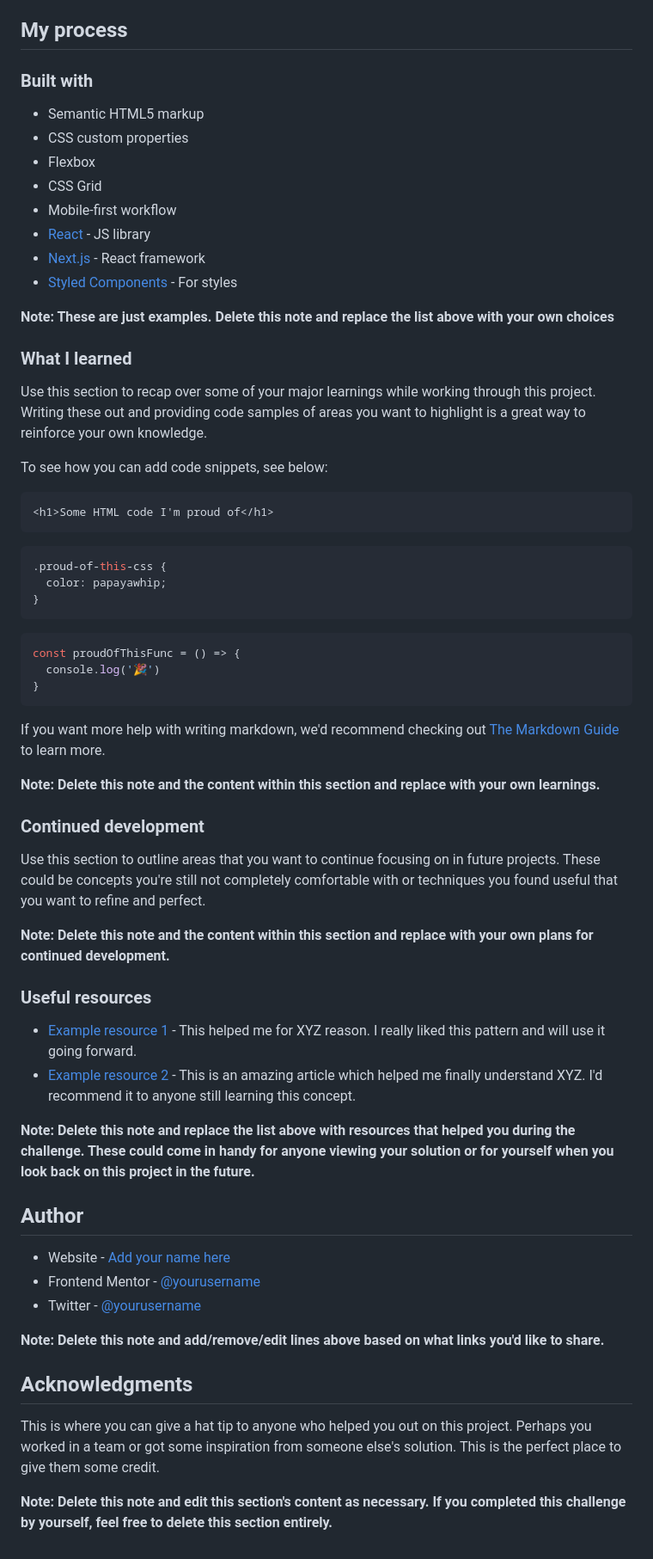
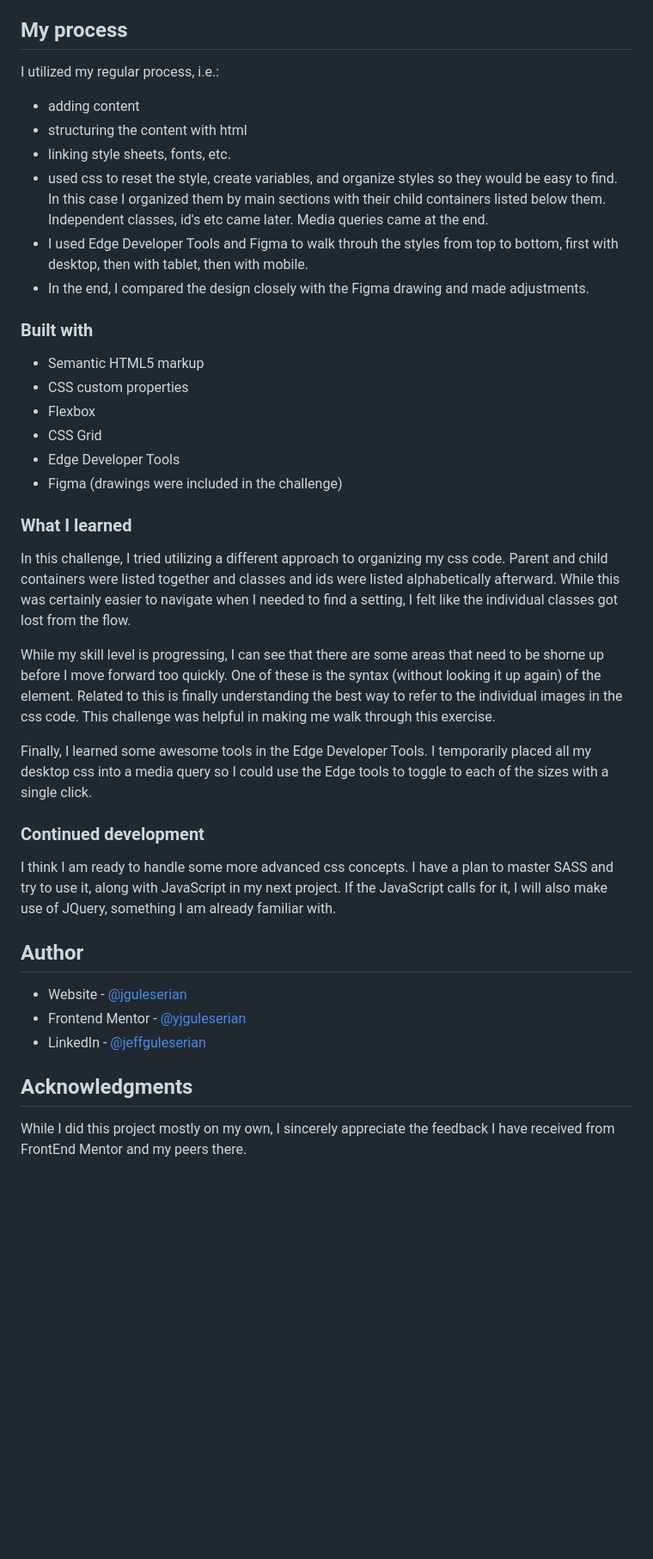
Before and after one commit to jguleserian/FMC-MeetLandingPage, a Markdown page: README.md, the part around one of its changes. Shown at 86% size. Drawn GitHub-style; blank space fills up the shorter version.

````diff
--- a/README.md
+++ b/README.md
@@ -46,5 +41,13 @@ Then crop/optimize/edit your image however you like, add it to your project, and
 
 ## My process
+
+I utilized my regular process, i.e.:
+- adding content
+- structuring the content with html
+- linking style sheets, fonts, etc.
+- used css to reset the style, create variables, and organize styles so they would be easy to find. In this case I organized them by main sections with their child containers listed below them. Independent classes, id's etc came later. Media queries came at the end.
+- I used Edge Developer Tools and Figma to walk throuh the styles from top to bottom, first with desktop, then with tablet, then with mobile.
+- In the end, I compared the design closely with the Figma drawing and made adjustments.
 
 ### Built with
 
@@ -52,60 +55,27 @@ Then crop/optimize/edit your image however you like, add it to your project, and
 - CSS custom properties
 - Flexbox
 - CSS Grid
-- Mobile-first workflow
-- [React](https://reactjs.org/) - JS library
-- [Next.js](https://nextjs.org/) - React framework
-- [Styled Components](https://styled-components.com/) - For styles
-
-**Note: These are just examples. Delete this note and replace the list above with your own choices**
+- Edge Developer Tools
+- Figma (drawings were included in the challenge)
 
 ### What I learned
 
-Use this section to recap over some of your major learnings while working through this project. Writing these out and providing code samples of areas you want to highlight is a great way to reinforce your own knowledge.
+In this challenge, I tried utilizing a different approach to organizing my css code. Parent and child containers were listed together and classes and ids were listed alphabetically afterward. While this was certainly easier to navigate when I needed to find a setting, I felt like the individual classes got lost from the flow.
 
-To see how you can add code snippets, see below:
+While my skill level is progressing, I can see that there are some areas that need to be shorne up before I move forward too quickly. One of these is the syntax (without looking it up again) of the <picture> element. Related to this is finally understanding the best way to refer to the individual images in the css code. This challenge was helpful in making me walk through this exercise.
 
-```html
-<h1>Some HTML code I'm proud of</h1>
-```
-```css
-.proud-of-this-css {
-  color: papayawhip;
-}
-```
-```js
-const proudOfThisFunc = () => {
-  console.log('🎉')
-}
-```
-
-If you want more help with writing markdown, we'd recommend checking out [The Markdown Guide](https://www.markdownguide.org/) to learn more.
-
-**Note: Delete this note and the content within this section and replace with your own learnings.**
+Finally, I learned some awesome tools in the Edge Developer Tools. I temporarily placed all my desktop css into a media query so I could use the Edge tools to toggle to each of the sizes with a single click.
 
 ### Continued development
 
-Use this section to outline areas that you want to continue focusing on in future projects. These could be concepts you're still not completely comfortable with or techniques you found useful that you want to refine and perfect.
-
-**Note: Delete this note and the content within this section and replace with your own plans for continued development.**
-
-### Useful resources
-
-- [Example resource 1](https://www.example.com) - This helped me for XYZ reason. I really liked this pattern and will use it going forward.
-- [Example resource 2](https://www.example.com) - This is an amazing article which helped me finally understand XYZ. I'd recommend it to anyone still learning this concept.
-
-**Note: Delete this note and replace the list above with resources that helped you during the challenge. These could come in handy for anyone viewing your solution or for yourself when you look back on this project in the future.**
+I think I am ready to handle some more advanced css concepts. I have a plan to master SASS and try to use it, along with JavaScript in my next project. If the JavaScript calls for it, I will also make use of JQuery, something I am already familiar with.
 
 ## Author
 
-- Website - [Add your name here](https://www.your-site.com)
-- Frontend Mentor - [@yourusername](https://www.frontendmentor.io/profile/yourusername)
-- Twitter - [@yourusername](https://www.twitter.com/yourusername)
-
-**Note: Delete this note and add/remove/edit lines above based on what links you'd like to share.**
+- Website - [@jguleserian](https://www.github.com/jguleserian)
+- Frontend Mentor - [@yjguleserian](https://www.frontendmentor.io/profile/jguleserian)
+- LinkedIn - [@jeffguleserian](https://www.linkedin.com/jeffguleserian)
 
 ## Acknowledgments
 
-This is where you can give a hat tip to anyone who helped you out on this project. Perhaps you worked in a team or got some inspiration from someone else's solution. This is the perfect place to give them some credit.
-
-**Note: Delete this note and edit this section's content as necessary. If you completed this challenge by yourself, feel free to delete this section entirely.**
+While I did this project mostly on my own, I sincerely appreciate the feedback I have received from FrontEnd Mentor and my peers there.
````
Also changed, not shown: other parts of README.md (+13 -18 lines).
